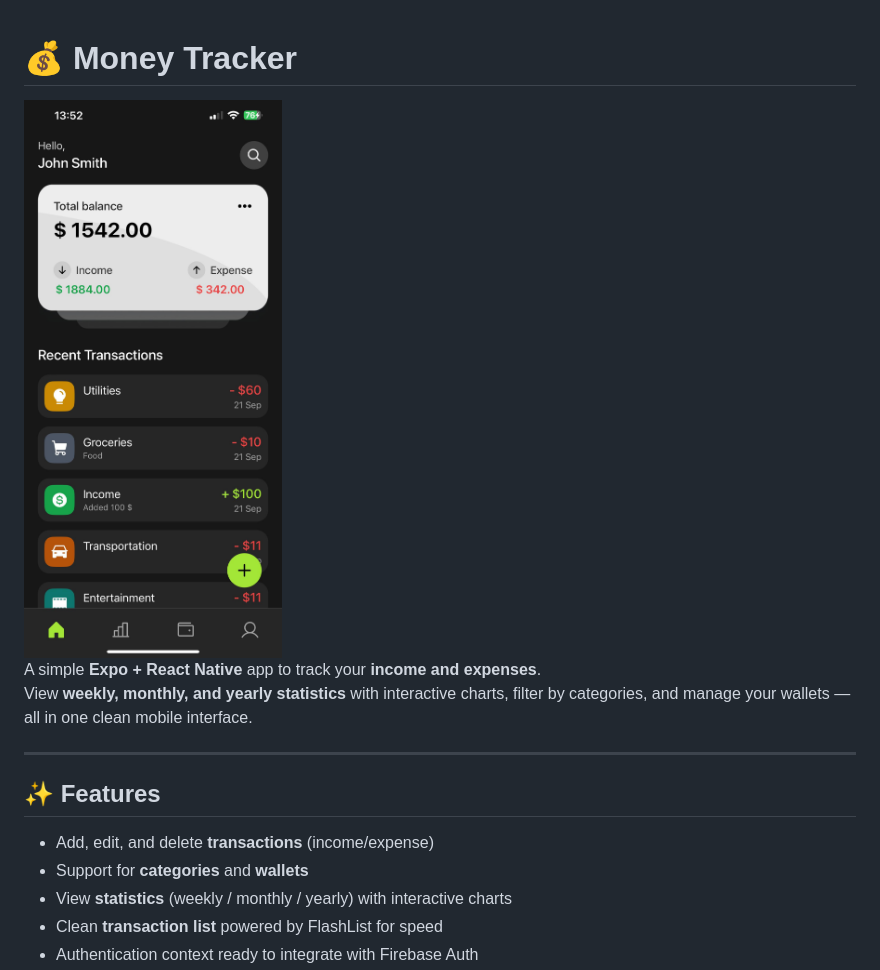
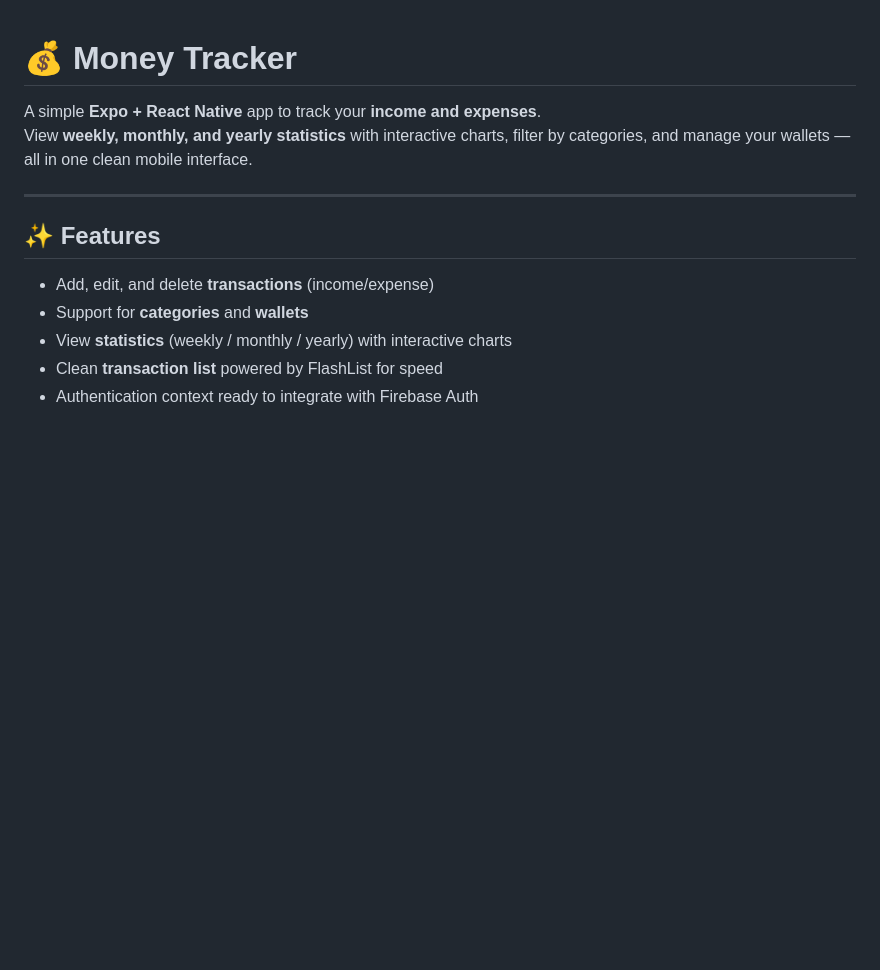
Before and after one commit to dumitrescuvlad/money-tracker, a Markdown page: README.md, the part around the change. Drawn GitHub-style; blank space fills up the shorter version.

```diff
--- a/README.md
+++ b/README.md
@@ -1,5 +1,4 @@
 # 💰 Money Tracker
-<img src="./app/screenshots/Home.jpg" alt="App preview" width="400"/>
 
 A simple **Expo + React Native** app to track your **income and expenses**.
 View **weekly, monthly, and yearly statistics** with interactive charts, filter by categories, and manage your wallets — all in one clean mobile interface.
```
